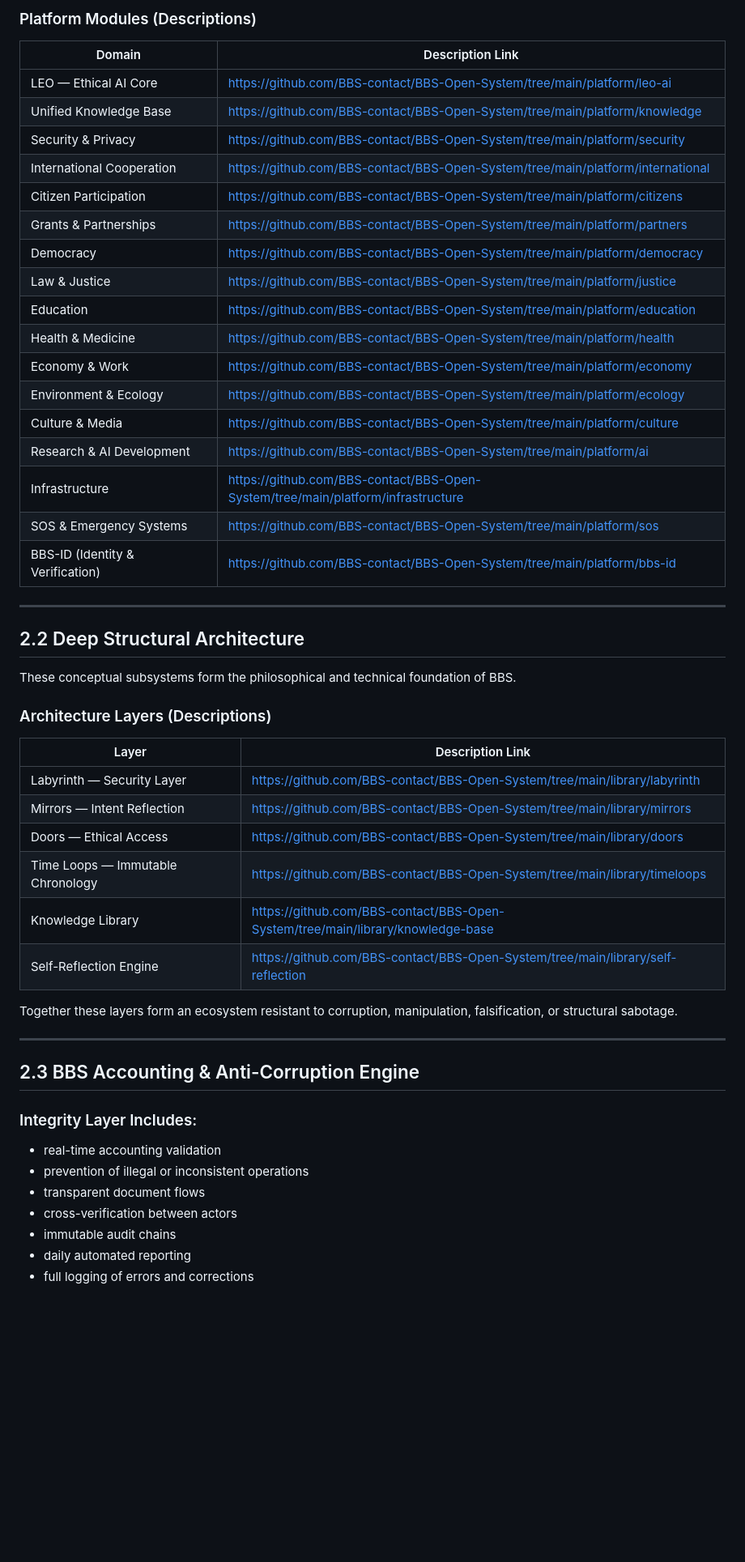
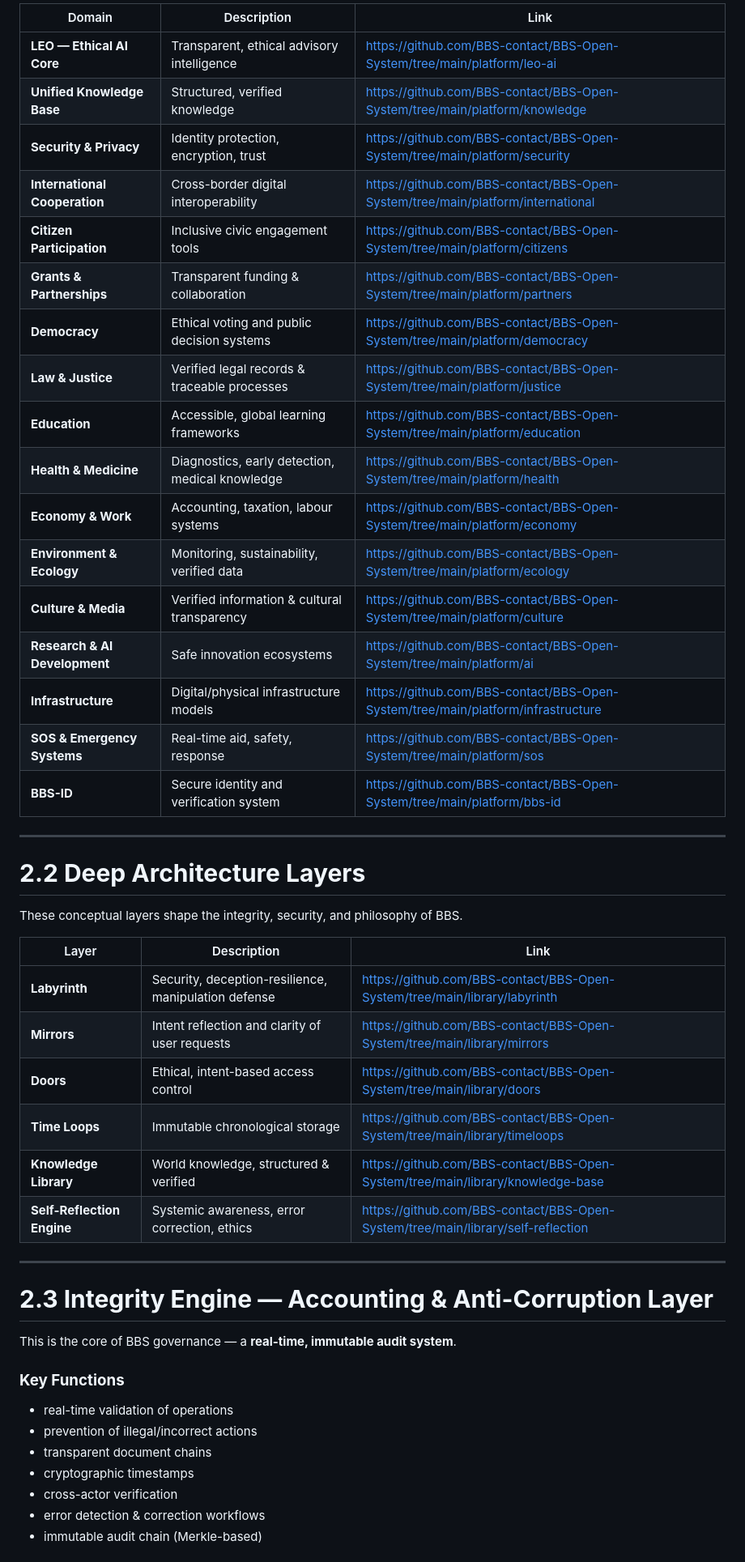
Before and after one commit to BBS-contact/BBS-Open-System, a Markdown page: README.md, the part around the change printed below. Shown: that part at 81% size. Rendered like a GitHub page; blank space fills up the shorter version.

```diff
--- a/README.md
+++ b/README.md
@@ -41,56 +63,51 @@ These modules represent the fundamental functions of a modern society.
 
-### Platform Modules (Descriptions)
-
-| Domain | Description Link |
-|--------|------------------|
-| LEO — Ethical AI Core | https://github.com/BBS-contact/BBS-Open-System/tree/main/platform/leo-ai |
-| Unified Knowledge Base | https://github.com/BBS-contact/BBS-Open-System/tree/main/platform/knowledge |
-| Security & Privacy | https://github.com/BBS-contact/BBS-Open-System/tree/main/platform/security |
-| International Cooperation | https://github.com/BBS-contact/BBS-Open-System/tree/main/platform/international |
-| Citizen Participation | https://github.com/BBS-contact/BBS-Open-System/tree/main/platform/citizens |
-| Grants & Partnerships | https://github.com/BBS-contact/BBS-Open-System/tree/main/platform/partners |
-| Democracy | https://github.com/BBS-contact/BBS-Open-System/tree/main/platform/democracy |
-| Law & Justice | https://github.com/BBS-contact/BBS-Open-System/tree/main/platform/justice |
-| Education | https://github.com/BBS-contact/BBS-Open-System/tree/main/platform/education |
-| Health & Medicine | https://github.com/BBS-contact/BBS-Open-System/tree/main/platform/health |
-| Economy & Work | https://github.com/BBS-contact/BBS-Open-System/tree/main/platform/economy |
-| Environment & Ecology | https://github.com/BBS-contact/BBS-Open-System/tree/main/platform/ecology |
-| Culture & Media | https://github.com/BBS-contact/BBS-Open-System/tree/main/platform/culture |
-| Research & AI Development | https://github.com/BBS-contact/BBS-Open-System/tree/main/platform/ai |
-| Infrastructure | https://github.com/BBS-contact/BBS-Open-System/tree/main/platform/infrastructure |
-| SOS & Emergency Systems | https://github.com/BBS-contact/BBS-Open-System/tree/main/platform/sos |
-| BBS-ID (Identity & Verification) | https://github.com/BBS-contact/BBS-Open-System/tree/main/platform/bbs-id |
+| Domain | Description | Link |
+|--------|-------------|------|
+| **LEO — Ethical AI Core** | Transparent, ethical advisory intelligence | https://github.com/BBS-contact/BBS-Open-System/tree/main/platform/leo-ai |
+| **Unified Knowledge Base** | Structured, verified knowledge | https://github.com/BBS-contact/BBS-Open-System/tree/main/platform/knowledge |
+| **Security & Privacy** | Identity protection, encryption, trust | https://github.com/BBS-contact/BBS-Open-System/tree/main/platform/security |
+| **International Cooperation** | Cross-border digital interoperability | https://github.com/BBS-contact/BBS-Open-System/tree/main/platform/international |
+| **Citizen Participation** | Inclusive civic engagement tools | https://github.com/BBS-contact/BBS-Open-System/tree/main/platform/citizens |
+| **Grants & Partnerships** | Transparent funding & collaboration | https://github.com/BBS-contact/BBS-Open-System/tree/main/platform/partners |
+| **Democracy** | Ethical voting and public decision systems | https://github.com/BBS-contact/BBS-Open-System/tree/main/platform/democracy |
+| **Law & Justice** | Verified legal records & traceable processes | https://github.com/BBS-contact/BBS-Open-System/tree/main/platform/justice |
+| **Education** | Accessible, global learning frameworks | https://github.com/BBS-contact/BBS-Open-System/tree/main/platform/education |
+| **Health & Medicine** | Diagnostics, early detection, medical knowledge | https://github.com/BBS-contact/BBS-Open-System/tree/main/platform/health |
+| **Economy & Work** | Accounting, taxation, labour systems | https://github.com/BBS-contact/BBS-Open-System/tree/main/platform/economy |
+| **Environment & Ecology** | Monitoring, sustainability, verified data | https://github.com/BBS-contact/BBS-Open-System/tree/main/platform/ecology |
+| **Culture & Media** | Verified information & cultural transparency | https://github.com/BBS-contact/BBS-Open-System/tree/main/platform/culture |
+| **Research & AI Development** | Safe innovation ecosystems | https://github.com/BBS-contact/BBS-Open-System/tree/main/platform/ai |
+| **Infrastructure** | Digital/physical infrastructure models | https://github.com/BBS-contact/BBS-Open-System/tree/main/platform/infrastructure |
+| **SOS & Emergency Systems** | Real-time aid, safety, response | https://github.com/BBS-contact/BBS-Open-System/tree/main/platform/sos |
+| **BBS-ID** | Secure identity and verification system | https://github.com/BBS-contact/BBS-Open-System/tree/main/platform/bbs-id |
 
 ---
 
-## 2.2 Deep Structural Architecture
+# **2.2 Deep Architecture Layers**
 
-These conceptual subsystems form the philosophical and technical foundation of BBS.
+These conceptual layers shape the integrity, security, and philosophy of BBS.
 
-### Architecture Layers (Descriptions)
-
-| Layer | Description Link |
-|-------|------------------|
-| Labyrinth — Security Layer | https://github.com/BBS-contact/BBS-Open-System/tree/main/library/labyrinth |
-| Mirrors — Intent Reflection | https://github.com/BBS-contact/BBS-Open-System/tree/main/library/mirrors |
-| Doors — Ethical Access | https://github.com/BBS-contact/BBS-Open-System/tree/main/library/doors |
-| Time Loops — Immutable Chronology | https://github.com/BBS-contact/BBS-Open-System/tree/main/library/timeloops |
-| Knowledge Library | https://github.com/BBS-contact/BBS-Open-System/tree/main/library/knowledge-base |
-| Self-Reflection Engine | https://github.com/BBS-contact/BBS-Open-System/tree/main/library/self-reflection |
-
-Together these layers form an ecosystem resistant to corruption, manipulation, falsification, or structural sabotage.
+| Layer | Description | Link |
+|--------|-------------|------|
+| **Labyrinth** | Security, deception-resilience, manipulation defense | https://github.com/BBS-contact/BBS-Open-System/tree/main/library/labyrinth |
+| **Mirrors** | Intent reflection and clarity of user requests | https://github.com/BBS-contact/BBS-Open-System/tree/main/library/mirrors |
+| **Doors** | Ethical, intent-based access control | https://github.com/BBS-contact/BBS-Open-System/tree/main/library/doors |
+| **Time Loops** | Immutable chronological storage | https://github.com/BBS-contact/BBS-Open-System/tree/main/library/timeloops |
+| **Knowledge Library** | World knowledge, structured & verified | https://github.com/BBS-contact/BBS-Open-System/tree/main/library/knowledge-base |
+| **Self-Reflection Engine** | Systemic awareness, error correction, ethics | https://github.com/BBS-contact/BBS-Open-System/tree/main/library/self-reflection |
 
 ---
 
-## 2.3 BBS Accounting & Anti-Corruption Engine
+# **2.3 Integrity Engine — Accounting & Anti-Corruption Layer**
 
-### Integrity Layer Includes:
+This is the core of BBS governance — a **real-time, immutable audit system**.
 
-- real-time accounting validation
-- prevention of illegal or inconsistent operations
-- transparent document flows
-- cross-verification between actors
-- immutable audit chains
-- daily automated reporting
-- full logging of errors and corrections
+### **Key Functions**
+- real-time validation of operations
+- prevention of illegal/incorrect actions
+- transparent document chains
+- cryptographic timestamps
+- cross-actor verification
+- error detection & correction workflows
+- immutable audit chain (Merkle-based)
 
```
Also changed, not shown: other parts of README.md (+96 -71 lines).
